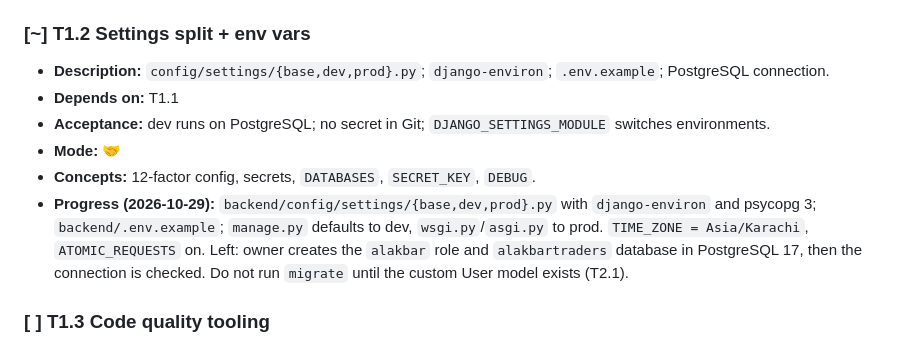
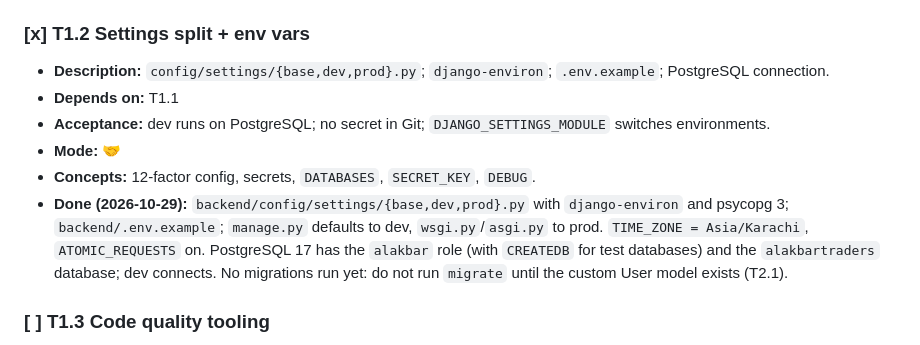
Before and after one commit to AbdurRafayAkbar/ALAKBARTRADERS_WEBSITE, a Markdown page: docs/Task.md, the part around the change. Rendered like a GitHub page.

Commit message:
docs: mark T1.2 settings split and PostgreSQL connection done
Co-Authored-By: Claude Opus 5.5 <noreply@anthropic.com>

```diff
--- a/docs/Task.md
+++ b/docs/Task.md
@@ -35,13 +35,13 @@
 - **Concepts:** project vs app, `manage.py`, WSGI/ASGI, request/response cycle.
 - **Done (2026-10-29):** Django 5.2.18 on Python 3.14 via `uv`; all backend files in `backend/` (`config/` project, empty `apps/` package, `pyproject.toml`, `uv.lock`); root `.gitignore`. Welcome page served on port 8000.
 
-### [~] T1.2 Settings split + env vars
+### [x] T1.2 Settings split + env vars
 - **Description:** `config/settings/{base,dev,prod}.py`; `django-environ`; `.env.example`; PostgreSQL connection.
 - **Depends on:** T1.1
 - **Acceptance:** dev runs on PostgreSQL; no secret in Git; `DJANGO_SETTINGS_MODULE` switches environments.
 - **Mode:** 🤝
 - **Concepts:** 12-factor config, secrets, `DATABASES`, `SECRET_KEY`, `DEBUG`.
-- **Progress (2026-10-29):** `backend/config/settings/{base,dev,prod}.py` with `django-environ` and psycopg 3; `backend/.env.example`; `manage.py` defaults to dev, `wsgi.py`/`asgi.py` to prod. `TIME_ZONE = Asia/Karachi`, `ATOMIC_REQUESTS` on. Left: owner creates the `alakbar` role and `alakbartraders` database in PostgreSQL 17, then the connection is checked. Do not run `migrate` until the custom User model exists (T2.1).
+- **Done (2026-10-29):** `backend/config/settings/{base,dev,prod}.py` with `django-environ` and psycopg 3; `backend/.env.example`; `manage.py` defaults to dev, `wsgi.py`/`asgi.py` to prod. `TIME_ZONE = Asia/Karachi`, `ATOMIC_REQUESTS` on. PostgreSQL 17 has the `alakbar` role (with `CREATEDB` for test databases) and the `alakbartraders` database; dev connects. No migrations run yet: do not run `migrate` until the custom User model exists (T2.1).
 
 ### [ ] T1.3 Code quality tooling
 - **Description:** Ruff config, pre-commit hooks, pytest + pytest-django + factory_boy, first smoke test.
```
